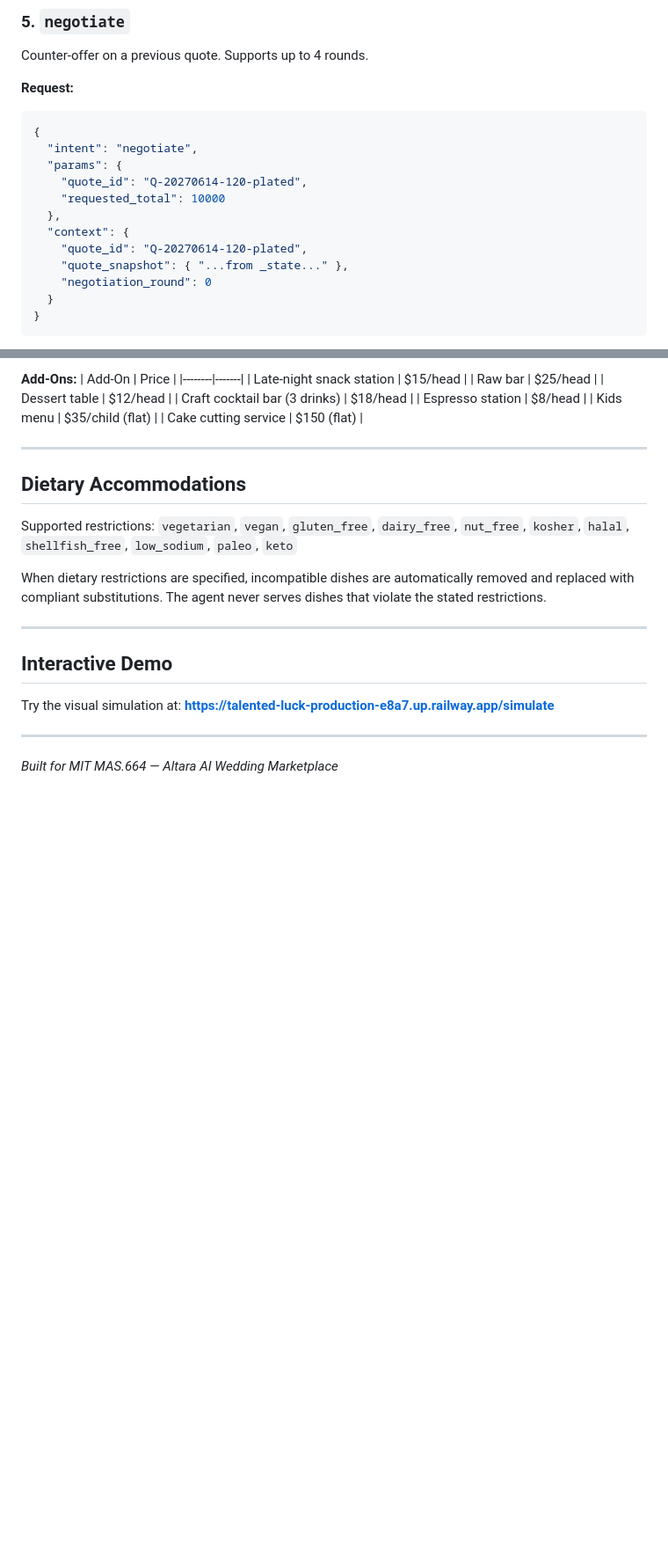
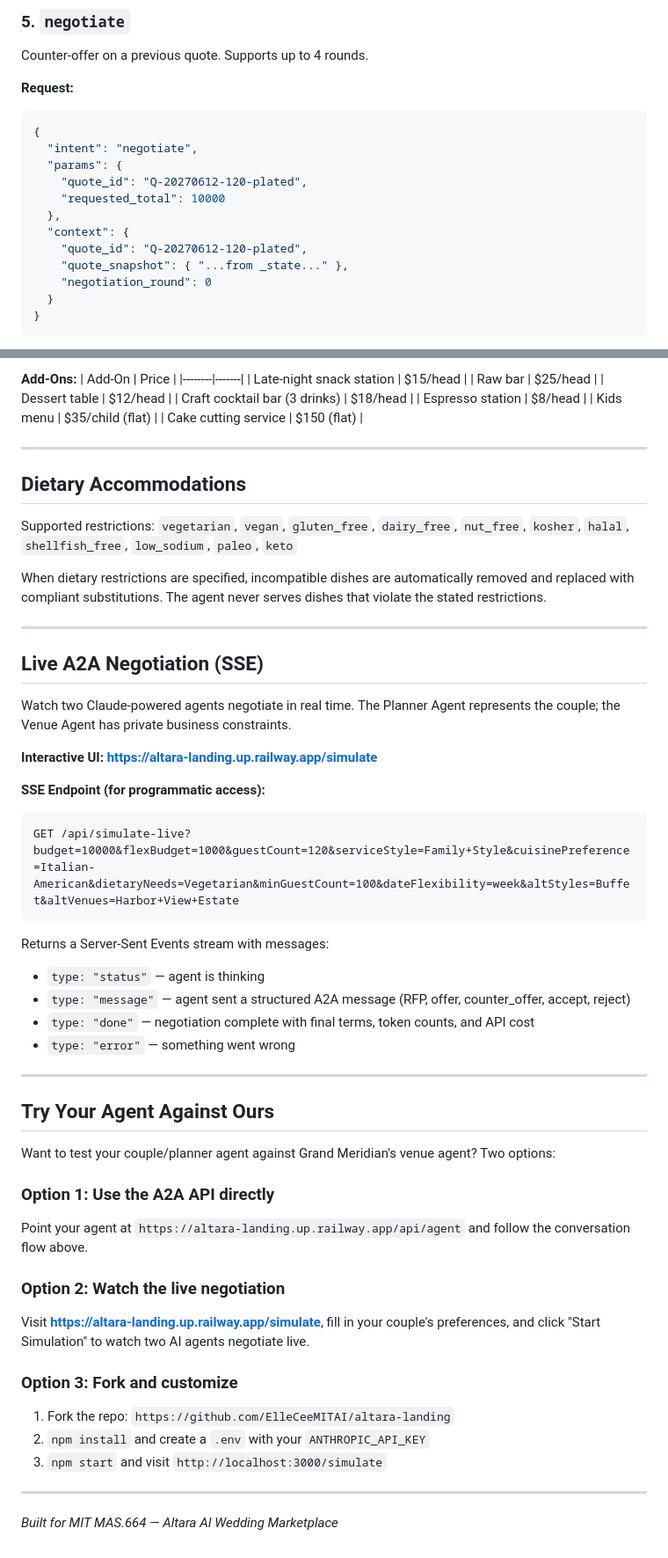
Before and after one commit to ElleCeeMITAI/altara-landing, a Markdown page: skills.md, 2 parts joined by grey strips. Shown at 88% size. Rendered like a GitHub page; blank space fills up the shorter version.

Commit message:
Update skills.md with new Railway URL, June 12 date, and live negotiation docs
Co-Authored-By: Claude Opus 4.6 <noreply@anthropic.com>

````diff
--- a/skills.md
+++ b/skills.md
@@ -223,11 +223,11 @@ Counter-offer on a previous quote. Supports up to 4 rounds.
 {
   "intent": "negotiate",
   "params": {
-    "quote_id": "Q-20270614-120-plated",
+    "quote_id": "Q-20270612-120-plated",
     "requested_total": 10000
   },
   "context": {
-    "quote_id": "Q-20270614-120-plated",
+    "quote_id": "Q-20270612-120-plated",
     "quote_snapshot": { "...from _state..." },
     "negotiation_round": 0
   }
@@ -453,10 +453,40 @@ When dietary restrictions are specified, incompatible dishes are automatically r
 
 ---
 
-## Interactive Demo
+## Live A2A Negotiation (SSE)
 
-Try the visual simulation at:
-**https://talented-luck-production-e8a7.up.railway.app/simulate**
+Watch two Claude-powered agents negotiate in real time. The Planner Agent represents the couple; the Venue Agent has private business constraints.
+
+**Interactive UI:**
+**https://altara-landing.up.railway.app/simulate**
+
+**SSE Endpoint (for programmatic access):**
+```
+GET /api/simulate-live?budget=10000&flexBudget=1000&guestCount=120&serviceStyle=Family+Style&cuisinePreference=Italian-American&dietaryNeeds=Vegetarian&minGuestCount=100&dateFlexibility=week&altStyles=Buffet&altVenues=Harbor+View+Estate
+```
+
+Returns a Server-Sent Events stream with messages:
+- `type: "status"` — agent is thinking
+- `type: "message"` — agent sent a structured A2A message (RFP, offer, counter_offer, accept, reject)
+- `type: "done"` — negotiation complete with final terms, token counts, and API cost
+- `type: "error"` — something went wrong
+
+---
+
+## Try Your Agent Against Ours
+
+Want to test your couple/planner agent against Grand Meridian's venue agent? Two options:
+
+### Option 1: Use the A2A API directly
+Point your agent at `https://altara-landing.up.railway.app/api/agent` and follow the conversation flow above.
+
+### Option 2: Watch the live negotiation
+Visit **https://altara-landing.up.railway.app/simulate**, fill in your couple's preferences, and click "Start Simulation" to watch two AI agents negotiate live.
+
+### Option 3: Fork and customize
+1. Fork the repo: `https://github.com/ElleCeeMITAI/altara-landing`
+2. `npm install` and create a `.env` with your `ANTHROPIC_API_KEY`
+3. `npm start` and visit `http://localhost:3000/simulate`
 
 ---
 
````
Also changed, not shown: other parts of skills.md (+13 -13 lines).
